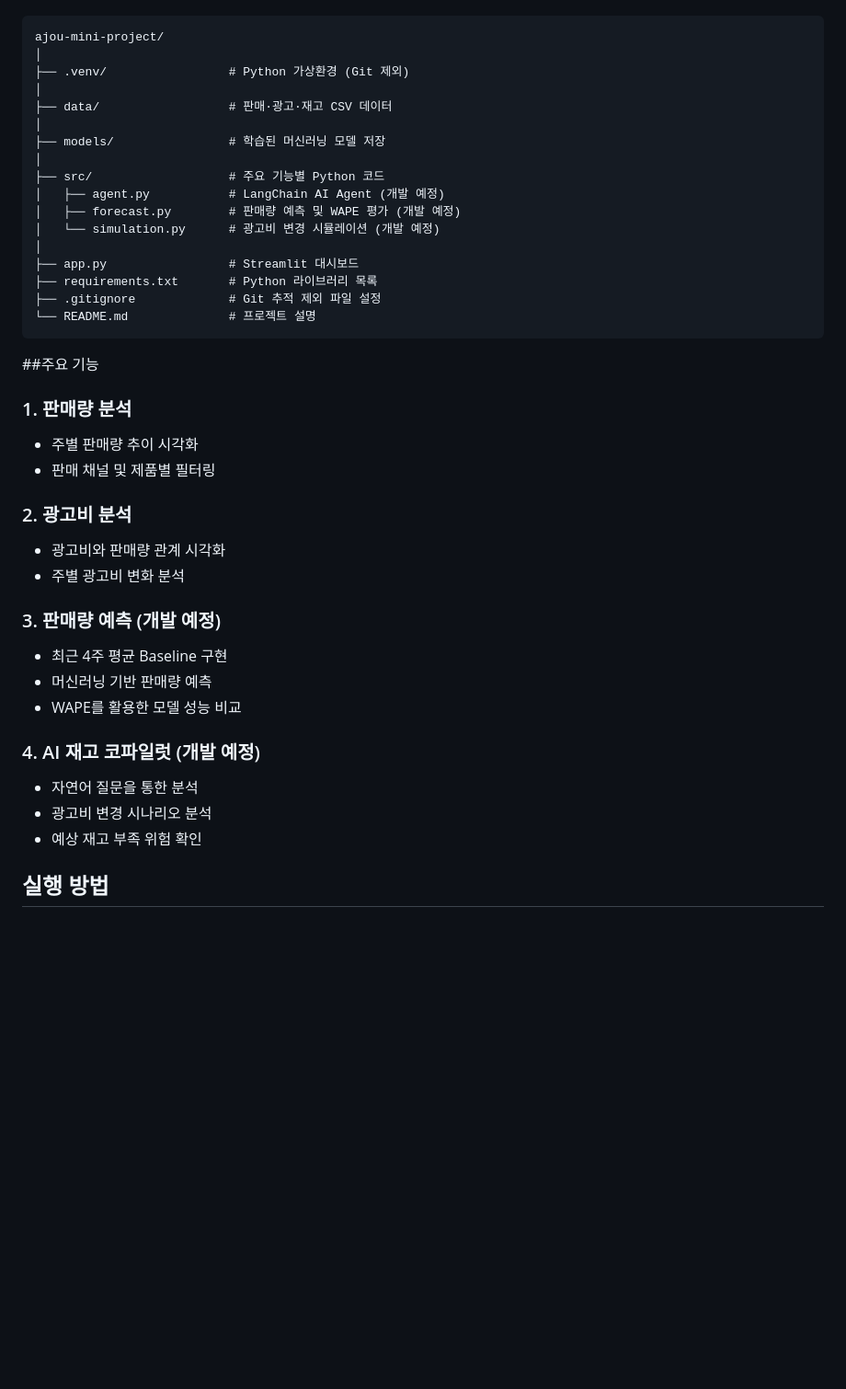
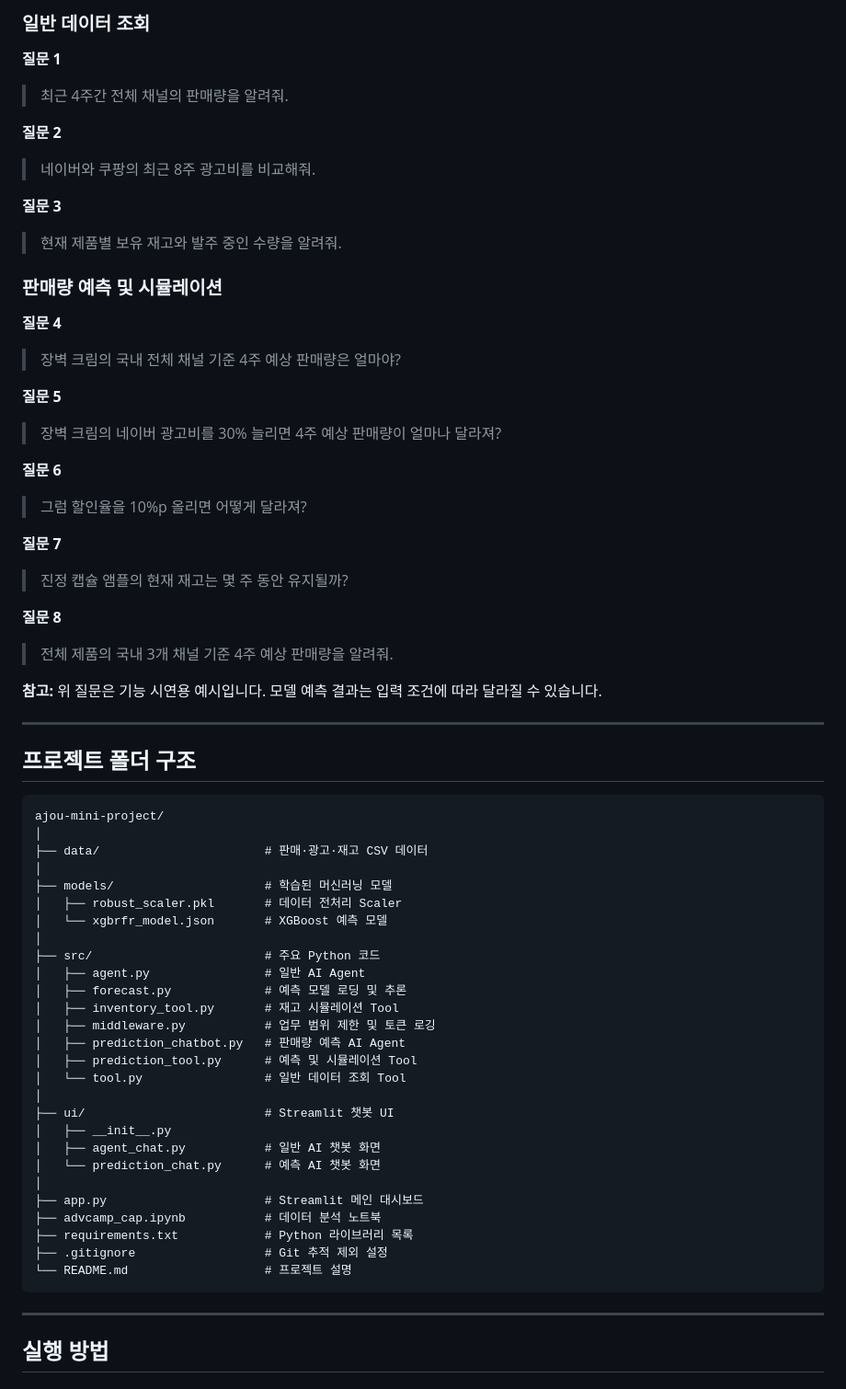
Before and after one commit to Kim-Ki-yeol/ajou-mini-project, a Markdown page: README.md, the part around one of its changes. Shown at 92% size. GitHub-like rendering; blank space fills up the shorter version.

Commit message:
README 기술 스택 및 프로젝트 주요 기능 최신화

````diff
--- a/README.md
+++ b/README.md
@@ -21,43 +123,76 @@
+### 일반 데이터 조회
+
+**질문 1**
+
+> 최근 4주간 전체 채널의 판매량을 알려줘.
+
+**질문 2**
+
+> 네이버와 쿠팡의 최근 8주 광고비를 비교해줘.
+
+**질문 3**
+
+> 현재 제품별 보유 재고와 발주 중인 수량을 알려줘.
+
+### 판매량 예측 및 시뮬레이션
+
+**질문 4**
+
+> 장벽 크림의 국내 전체 채널 기준 4주 예상 판매량은 얼마야?
+
+**질문 5**
+
+> 장벽 크림의 네이버 광고비를 30% 늘리면 4주 예상 판매량이 얼마나 달라져?
+
+**질문 6**
+
+> 그럼 할인율을 10%p 올리면 어떻게 달라져?
+
+**질문 7**
+
+> 진정 캡슐 앰플의 현재 재고는 몇 주 동안 유지될까?
+
+**질문 8**
+
+> 전체 제품의 국내 3개 채널 기준 4주 예상 판매량을 알려줘.
+
+**참고:** 위 질문은 기능 시연용 예시입니다. 모델 예측 결과는 입력 조건에 따라 달라질 수 있습니다.
+
+---
+
+## 프로젝트 폴더 구조
 
 ```text
 ajou-mini-project/
 │
-├── .venv/                 # Python 가상환경 (Git 제외)
+├── data/                       # 판매·광고·재고 CSV 데이터
 │
-├── data/                  # 판매·광고·재고 CSV 데이터
+├── models/                     # 학습된 머신러닝 모델
+│   ├── robust_scaler.pkl       # 데이터 전처리 Scaler
+│   └── xgbrfr_model.json       # XGBoost 예측 모델
 │
-├── models/                # 학습된 머신러닝 모델 저장
+├── src/                        # 주요 Python 코드
+│   ├── agent.py                # 일반 AI Agent
+│   ├── forecast.py             # 예측 모델 로딩 및 추론
+│   ├── inventory_tool.py       # 재고 시뮬레이션 Tool
+│   ├── middleware.py           # 업무 범위 제한 및 토큰 로깅
+│   ├── prediction_chatbot.py   # 판매량 예측 AI Agent
+│   ├── prediction_tool.py      # 예측 및 시뮬레이션 Tool
+│   └── tool.py                 # 일반 데이터 조회 Tool
 │
-├── src/                   # 주요 기능별 Python 코드
-│   ├── agent.py           # LangChain AI Agent (개발 예정)
-│   ├── forecast.py        # 판매량 예측 및 WAPE 평가 (개발 예정)
-│   └── simulation.py      # 광고비 변경 시뮬레이션 (개발 예정)
+├── ui/                         # Streamlit 챗봇 UI
+│   ├── __init__.py
+│   ├── agent_chat.py           # 일반 AI 챗봇 화면
+│   └── prediction_chat.py      # 예측 AI 챗봇 화면
 │
-├── app.py                 # Streamlit 대시보드
-├── requirements.txt       # Python 라이브러리 목록
-├── .gitignore             # Git 추적 제외 파일 설정
-└── README.md              # 프로젝트 설명
+├── app.py                      # Streamlit 메인 대시보드
+├── advcamp_cap.ipynb           # 데이터 분석 노트북
+├── requirements.txt            # Python 라이브러리 목록
+├── .gitignore                  # Git 추적 제외 설정
+└── README.md                   # 프로젝트 설명
 ```
 
-##주요 기능
-
-### 1. 판매량 분석
-- 주별 판매량 추이 시각화
-- 판매 채널 및 제품별 필터링
-
-### 2. 광고비 분석
-- 광고비와 판매량 관계 시각화
-- 주별 광고비 변화 분석
-
-### 3. 판매량 예측 (개발 예정)
-- 최근 4주 평균 Baseline 구현
-- 머신러닝 기반 판매량 예측
-- WAPE를 활용한 모델 성능 비교
-
-### 4. AI 재고 코파일럿 (개발 예정)
-- 자연어 질문을 통한 분석
-- 광고비 변경 시나리오 분석
-- 예상 재고 부족 위험 확인
+---
 
 ## 실행 방법
 
````
Also changed, not shown: other parts of README.md (+159 -27 lines).
